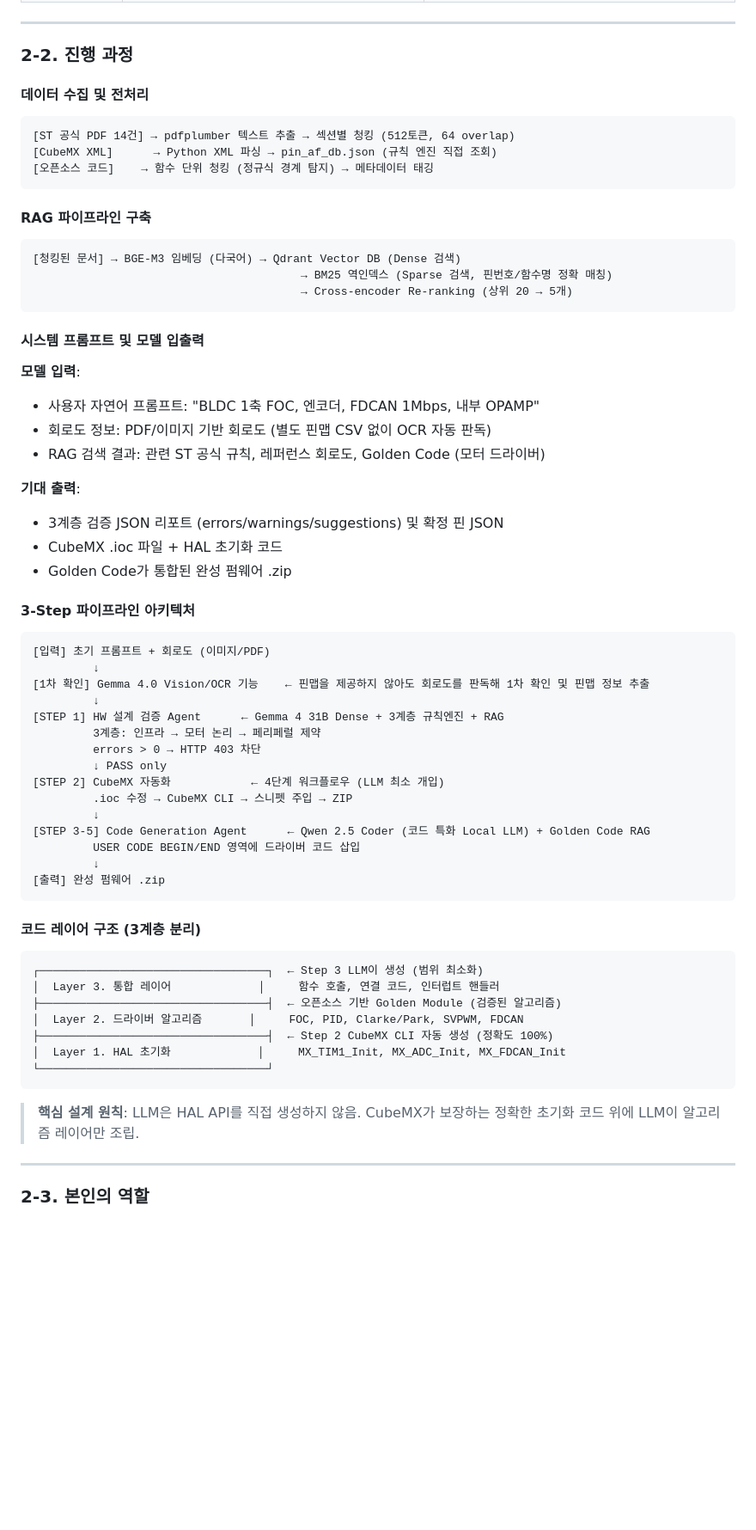
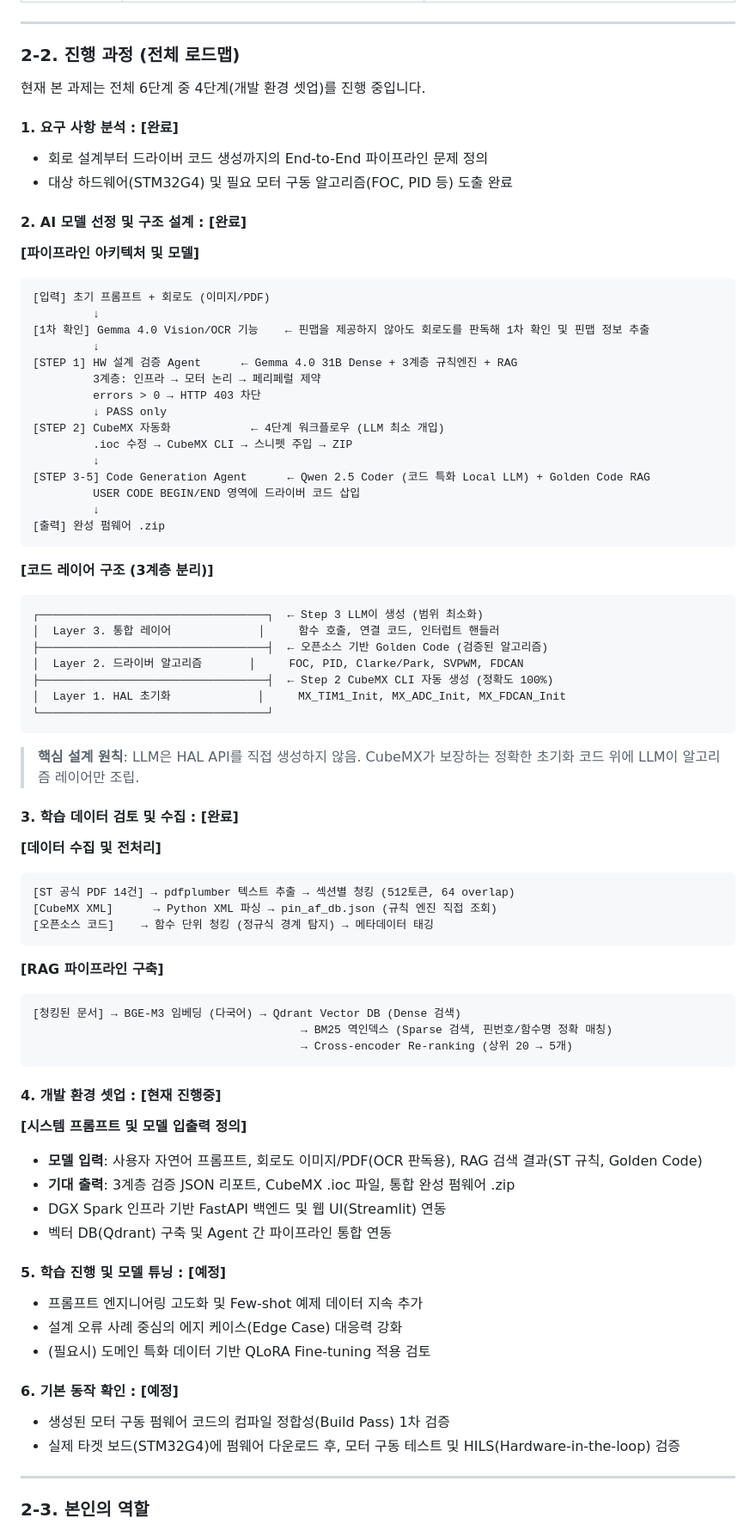
Before and after one commit to younlea/MotorDriveForge, a Markdown page: doc/발표자료.md, the part around the change. Shown at 86% size. GitHub-like rendering; blank space fills up the shorter version.

Commit message:
docs: Restructure progress section with milestone roadmap

````diff
--- a/doc/발표자료.md
+++ b/doc/발표자료.md
@@ -164,44 +164,22 @@
 
 ---
 
-### 2-2. 진행 과정
+### 2-2. 진행 과정 (전체 로드맵)
 
-#### 데이터 수집 및 전처리
+현재 본 과제는 전체 6단계 중 4단계(개발 환경 셋업)를 진행 중입니다.
 
-```
-[ST 공식 PDF 14건] → pdfplumber 텍스트 추출 → 섹션별 청킹 (512토큰, 64 overlap)
-[CubeMX XML]      → Python XML 파싱 → pin_af_db.json (규칙 엔진 직접 조회)
-[오픈소스 코드]    → 함수 단위 청킹 (정규식 경계 탐지) → 메타데이터 태깅
-```
+#### 1. 요구 사항 분석 : [완료]
+- 회로 설계부터 드라이버 코드 생성까지의 End-to-End 파이프라인 문제 정의
+- 대상 하드웨어(STM32G4) 및 필요 모터 구동 알고리즘(FOC, PID 등) 도출 완료
 
-#### RAG 파이프라인 구축
-
-```
-[청킹된 문서] → BGE-M3 임베딩 (다국어) → Qdrant Vector DB (Dense 검색)
-                                        → BM25 역인덱스 (Sparse 검색, 핀번호/함수명 정확 매칭)
-                                        → Cross-encoder Re-ranking (상위 20 → 5개)
-```
-
-#### 시스템 프롬프트 및 모델 입출력
-
-**모델 입력**:
-- 사용자 자연어 프롬프트: "BLDC 1축 FOC, 엔코더, FDCAN 1Mbps, 내부 OPAMP"
-- 회로도 정보: PDF/이미지 기반 회로도 (별도 핀맵 CSV 없이 OCR 자동 판독)
-- RAG 검색 결과: 관련 ST 공식 규칙, 레퍼런스 회로도, Golden Code (모터 드라이버)
-
-**기대 출력**:
-- 3계층 검증 JSON 리포트 (errors/warnings/suggestions) 및 확정 핀 JSON
-- CubeMX .ioc 파일 + HAL 초기화 코드
-- Golden Code가 통합된 완성 펌웨어 .zip
-
-#### 3-Step 파이프라인 아키텍처
-
+#### 2. AI 모델 선정 및 구조 설계 : [완료]
+**[파이프라인 아키텍처 및 모델]**
 ```
 [입력] 초기 프롬프트 + 회로도 (이미지/PDF)
          ↓
 [1차 확인] Gemma 4.0 Vision/OCR 기능    ← 핀맵을 제공하지 않아도 회로도를 판독해 1차 확인 및 핀맵 정보 추출
          ↓
-[STEP 1] HW 설계 검증 Agent      ← Gemma 4 31B Dense + 3계층 규칙엔진 + RAG
+[STEP 1] HW 설계 검증 Agent      ← Gemma 4.0 31B Dense + 3계층 규칙엔진 + RAG
          3계층: 인프라 → 모터 논리 → 페리페럴 제약
          errors > 0 → HTTP 403 차단
          ↓ PASS only
@@ -214,19 +192,48 @@
 [출력] 완성 펌웨어 .zip
 ```
 
-#### 코드 레이어 구조 (3계층 분리)
-
+**[코드 레이어 구조 (3계층 분리)]**
 ```
 ┌──────────────────────────────────┐  ← Step 3 LLM이 생성 (범위 최소화)
 │  Layer 3. 통합 레이어             │     함수 호출, 연결 코드, 인터럽트 핸들러
-├──────────────────────────────────┤  ← 오픈소스 기반 Golden Module (검증된 알고리즘)
+├──────────────────────────────────┤  ← 오픈소스 기반 Golden Code (검증된 알고리즘)
 │  Layer 2. 드라이버 알고리즘       │     FOC, PID, Clarke/Park, SVPWM, FDCAN
 ├──────────────────────────────────┤  ← Step 2 CubeMX CLI 자동 생성 (정확도 100%)
 │  Layer 1. HAL 초기화             │     MX_TIM1_Init, MX_ADC_Init, MX_FDCAN_Init
 └──────────────────────────────────┘
 ```
+> **핵심 설계 원칙**: LLM은 HAL API를 직접 생성하지 않음. CubeMX가 보장하는 정확한 초기화 코드 위에 LLM이 알고리즘 레이어만 조립.
 
-> **핵심 설계 원칙**: LLM은 HAL API를 직접 생성하지 않음. CubeMX가 보장하는 정확한 초기화 코드 위에 LLM이 알고리즘 레이어만 조립.
+#### 3. 학습 데이터 검토 및 수집 : [완료]
+**[데이터 수집 및 전처리]**
+```
+[ST 공식 PDF 14건] → pdfplumber 텍스트 추출 → 섹션별 청킹 (512토큰, 64 overlap)
+[CubeMX XML]      → Python XML 파싱 → pin_af_db.json (규칙 엔진 직접 조회)
+[오픈소스 코드]    → 함수 단위 청킹 (정규식 경계 탐지) → 메타데이터 태깅
+```
+
+**[RAG 파이프라인 구축]**
+```
+[청킹된 문서] → BGE-M3 임베딩 (다국어) → Qdrant Vector DB (Dense 검색)
+                                        → BM25 역인덱스 (Sparse 검색, 핀번호/함수명 정확 매칭)
+                                        → Cross-encoder Re-ranking (상위 20 → 5개)
+```
+
+#### 4. 개발 환경 셋업 : [현재 진행중]
+**[시스템 프롬프트 및 모델 입출력 정의]**
+- **모델 입력**: 사용자 자연어 프롬프트, 회로도 이미지/PDF(OCR 판독용), RAG 검색 결과(ST 규칙, Golden Code)
+- **기대 출력**: 3계층 검증 JSON 리포트, CubeMX .ioc 파일, 통합 완성 펌웨어 .zip
+- DGX Spark 인프라 기반 FastAPI 백엔드 및 웹 UI(Streamlit) 연동
+- 벡터 DB(Qdrant) 구축 및 Agent 간 파이프라인 통합 연동
+
+#### 5. 학습 진행 및 모델 튜닝 : [예정]
+- 프롬프트 엔지니어링 고도화 및 Few-shot 예제 데이터 지속 추가
+- 설계 오류 사례 중심의 에지 케이스(Edge Case) 대응력 강화
+- (필요시) 도메인 특화 데이터 기반 QLoRA Fine-tuning 적용 검토
+
+#### 6. 기본 동작 확인 : [예정]
+- 생성된 모터 구동 펌웨어 코드의 컴파일 정합성(Build Pass) 1차 검증
+- 실제 타겟 보드(STM32G4)에 펌웨어 다운로드 후, 모터 구동 테스트 및 HILS(Hardware-in-the-loop) 검증
 
 ---
 
````
